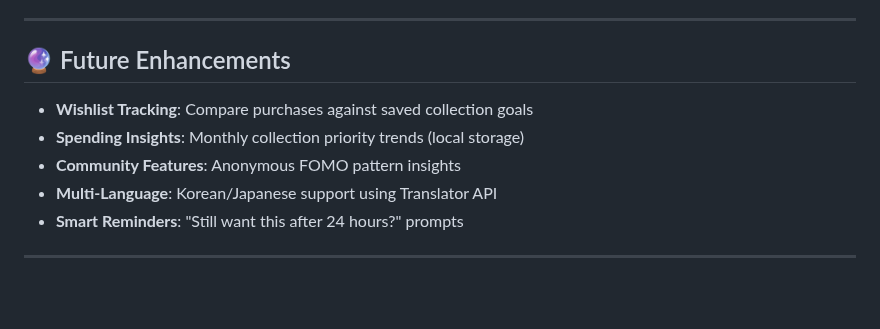
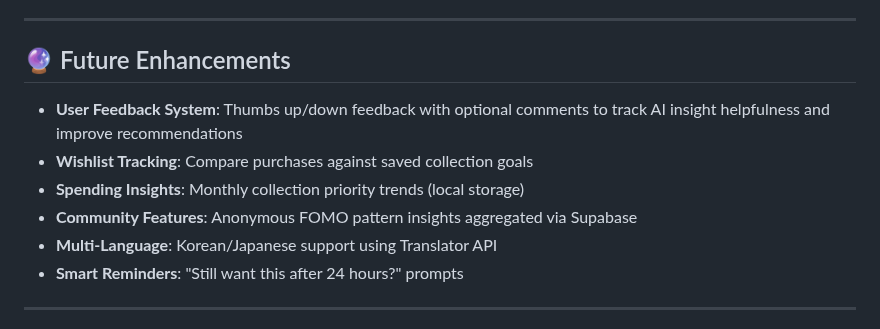
Before and after one commit to momow1127/piggybong-extension, a Markdown page: README.md, the part around the change. Rendered like a GitHub page; blank space fills up the shorter version.

Commit message:
docs: Add feedback system to Future Enhancements section
Added feedback system as planned post-launch feature:
- Thumbs up/down with optional comments
- Track AI insight helpfulness
- Supabase integration for aggregated data
- Code already implemented, just hidden for challenge submission

🤖 Generated with [Claude Code](https://claude.com/claude-code)

Co-Authored-By: Claude <noreply@anthropic.com>

```diff
--- a/README.md
+++ b/README.md
@@ -219,9 +219,10 @@ We follow the proven pattern used by successful shopping extensions (Honey, Phia
 
 ## 🔮 Future Enhancements
 
+- **User Feedback System**: Thumbs up/down feedback with optional comments to track AI insight helpfulness and improve recommendations
 - **Wishlist Tracking**: Compare purchases against saved collection goals
 - **Spending Insights**: Monthly collection priority trends (local storage)
-- **Community Features**: Anonymous FOMO pattern insights
+- **Community Features**: Anonymous FOMO pattern insights aggregated via Supabase
 - **Multi-Language**: Korean/Japanese support using Translator API
 - **Smart Reminders**: "Still want this after 24 hours?" prompts
 
```
